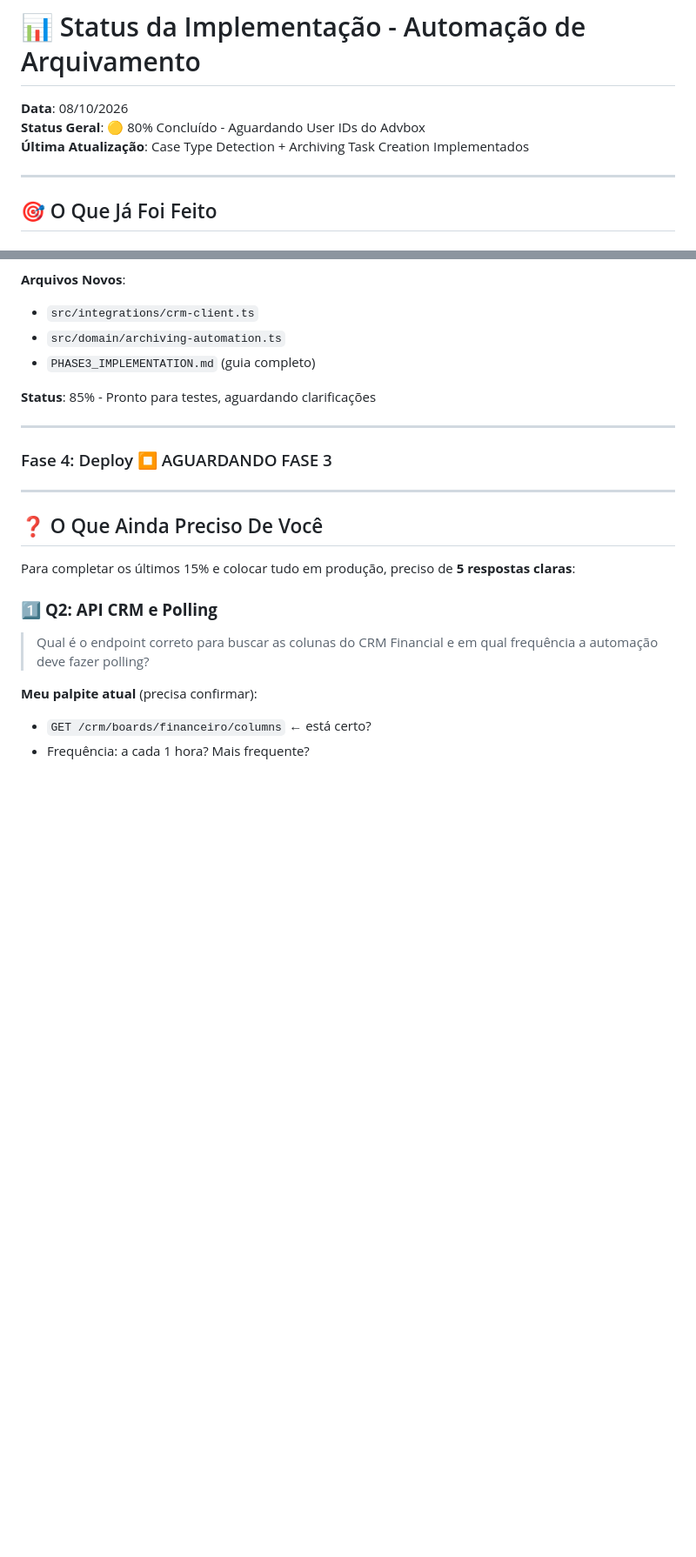
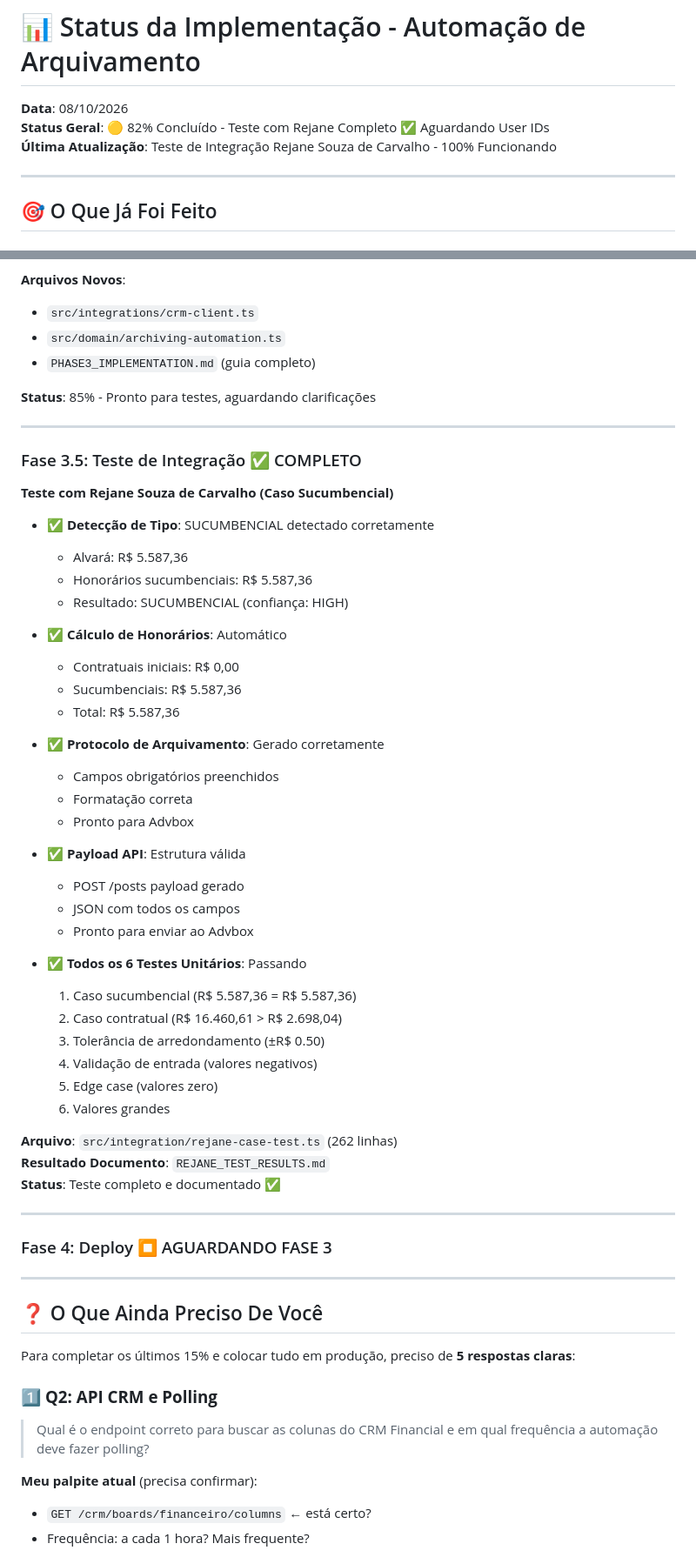
Before and after one commit to oliveicila-afk/PROJETOS-I-FINANCEIRO, a Markdown page: automacao-arquivamento-casos/IMPLEMENTATION_STATUS.md, 2 parts joined by grey strips. Shown at 87% size. Rendered like a GitHub page; blank space fills up the shorter version.

Commit message:
Update implementation status: Rejane test complete (82% done)
- Added Phase 3.5: Integration Test documentation
- Rejane Souza de Carvalho case test results
- All 6 unit tests passing
- Case type detection, honorários calculation, protocol generation validated
- Awaiting User IDs for Phase 4 deployment

Co-Authored-By: Claude Haiku 4.5 <noreply@anthropic.com>
Claude-Session: https://claude.ai/code/session_013gmMyjd6iE5MMi6DEY8bPf

```diff
--- a/automacao-arquivamento-casos/IMPLEMENTATION_STATUS.md
+++ b/automacao-arquivamento-casos/IMPLEMENTATION_STATUS.md
@@ -1,8 +1,8 @@
 # 📊 Status da Implementação - Automação de Arquivamento
 
 **Data**: 08/10/2026
-**Status Geral**: 🟡 80% Concluído - Aguardando User IDs do Advbox
-**Última Atualização**: Case Type Detection + Archiving Task Creation Implementados
+**Status Geral**: 🟡 82% Concluído - Teste com Rejane Completo ✅ Aguardando User IDs
+**Última Atualização**: Teste de Integração Rejane Souza de Carvalho - 100% Funcionando
 
 ---
 
@@ -57,6 +57,44 @@
 - `PHASE3_IMPLEMENTATION.md` (guia completo)
 
 **Status**: 85% - Pronto para testes, aguardando clarificações
+
+---
+
+### Fase 3.5: Teste de Integração ✅ COMPLETO
+
+**Teste com Rejane Souza de Carvalho (Caso Sucumbencial)**
+
+- ✅ **Detecção de Tipo**: SUCUMBENCIAL detectado corretamente
+  - Alvará: R$ 5.587,36
+  - Honorários sucumbenciais: R$ 5.587,36
+  - Resultado: SUCUMBENCIAL (confiança: HIGH)
+
+- ✅ **Cálculo de Honorários**: Automático
+  - Contratuais iniciais: R$ 0,00
+  - Sucumbenciais: R$ 5.587,36
+  - Total: R$ 5.587,36
+
+- ✅ **Protocolo de Arquivamento**: Gerado corretamente
+  - Campos obrigatórios preenchidos
+  - Formatação correta
+  - Pronto para Advbox
+
+- ✅ **Payload API**: Estrutura válida
+  - POST /posts payload gerado
+  - JSON com todos os campos
+  - Pronto para enviar ao Advbox
+
+- ✅ **Todos os 6 Testes Unitários**: Passando
+  1. Caso sucumbencial (R$ 5.587,36 = R$ 5.587,36)
+  2. Caso contratual (R$ 16.460,61 > R$ 2.698,04)
+  3. Tolerância de arredondamento (±R$ 0.50)
+  4. Validação de entrada (valores negativos)
+  5. Edge case (valores zero)
+  6. Valores grandes
+
+**Arquivo**: `src/integration/rejane-case-test.ts` (262 linhas)
+**Resultado Documento**: `REJANE_TEST_RESULTS.md`
+**Status**: Teste completo e documentado ✅
 
 ---
 
```
